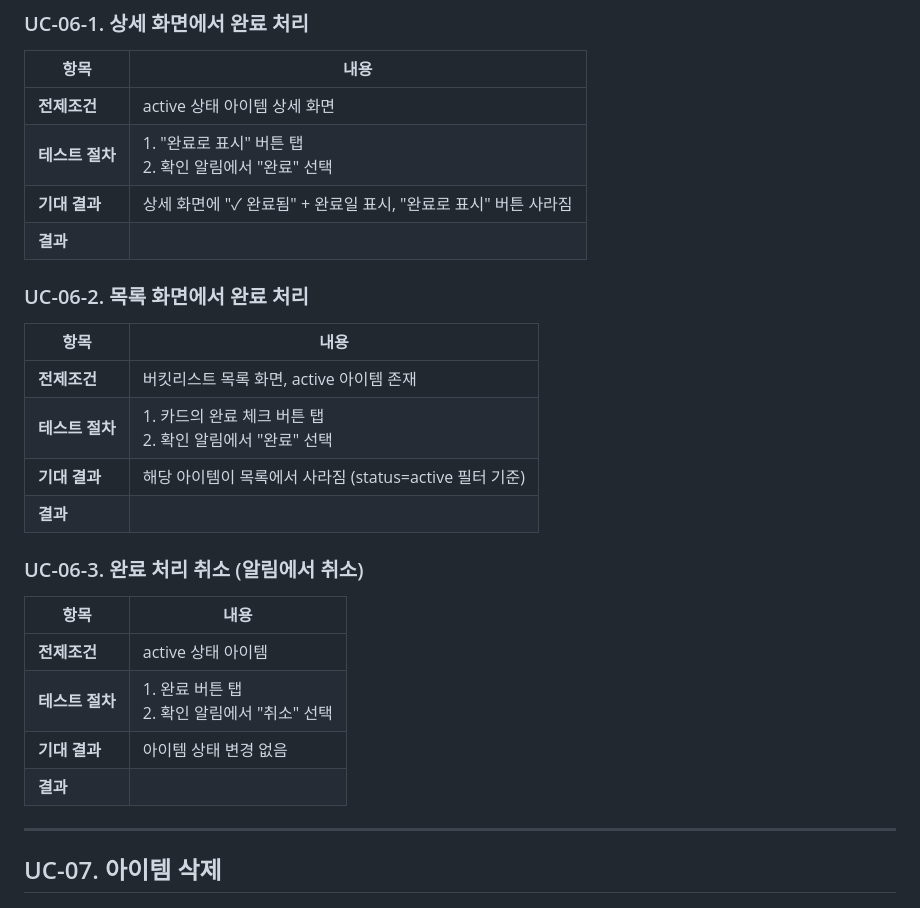
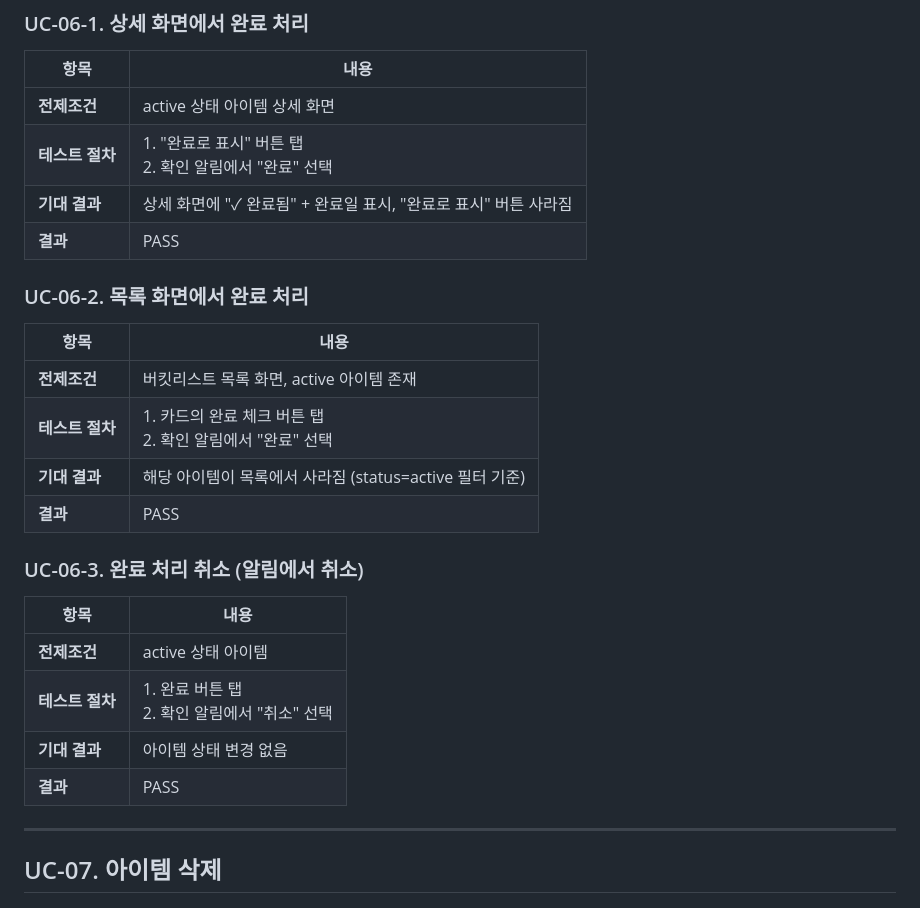
Before and after one commit to Soyeon11/bucket-list-app, a Markdown page: docs/E2E_VALIDATION_PHASE1.md, the part around the change. Drawn GitHub-style.

Commit message:
docs: mark UC-06 all passed (3/3)
Co-Authored-By: Claude Sonnet 4.6 <noreply@anthropic.com>

```diff
--- a/docs/E2E_VALIDATION_PHASE1.md
+++ b/docs/E2E_VALIDATION_PHASE1.md
@@ -245,7 +245,7 @@
 | **전제조건** | active 상태 아이템 상세 화면 |
 | **테스트 절차** | 1. "완료로 표시" 버튼 탭<br>2. 확인 알림에서 "완료" 선택 |
 | **기대 결과** | 상세 화면에 "✓ 완료됨" + 완료일 표시, "완료로 표시" 버튼 사라짐 |
-| **결과** | |
+| **결과** | PASS |
 
 ### UC-06-2. 목록 화면에서 완료 처리
 | 항목 | 내용 |
@@ -253,7 +253,7 @@
 | **전제조건** | 버킷리스트 목록 화면, active 아이템 존재 |
 | **테스트 절차** | 1. 카드의 완료 체크 버튼 탭<br>2. 확인 알림에서 "완료" 선택 |
 | **기대 결과** | 해당 아이템이 목록에서 사라짐 (status=active 필터 기준) |
-| **결과** | |
+| **결과** | PASS |
 
 ### UC-06-3. 완료 처리 취소 (알림에서 취소)
 | 항목 | 내용 |
@@ -261,7 +261,7 @@
 | **전제조건** | active 상태 아이템 |
 | **테스트 절차** | 1. 완료 버튼 탭<br>2. 확인 알림에서 "취소" 선택 |
 | **기대 결과** | 아이템 상태 변경 없음 |
-| **결과** | |
+| **결과** | PASS |
 
 ---
 
```
